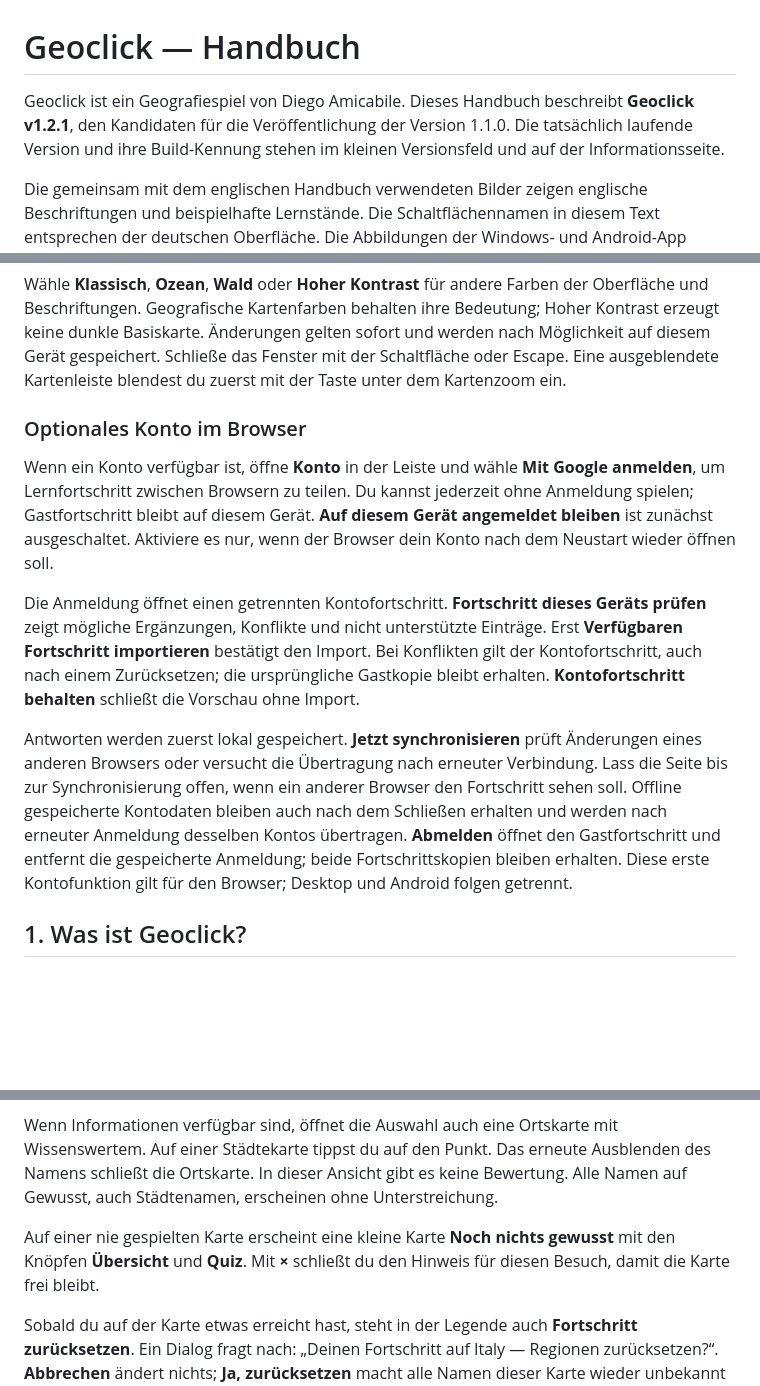
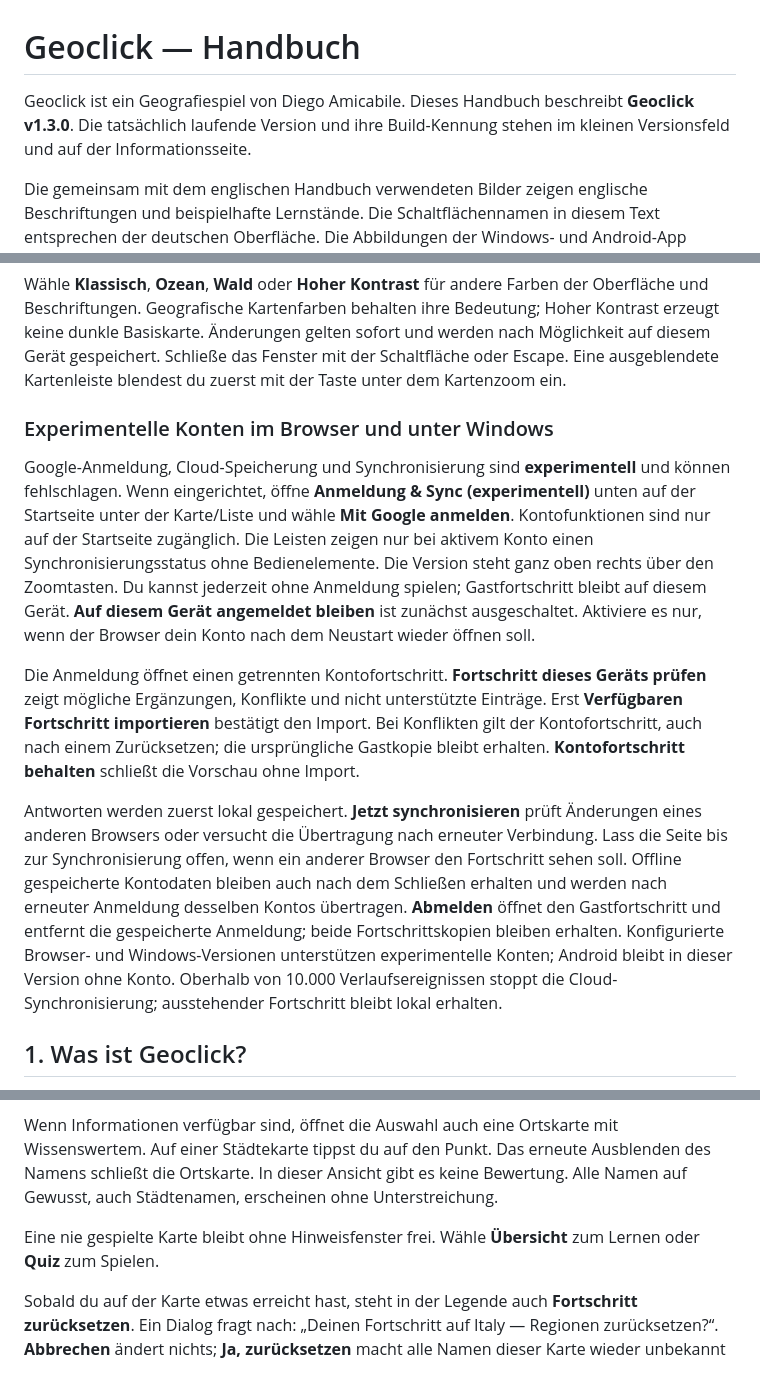
Before and after one commit to diegoami/Geoclick2027, a Markdown page: docs/USER_MANUAL.de.md, 3 parts joined by grey strips. Drawn GitHub-style; blank space fills up the shorter version.

```diff
--- a/docs/USER_MANUAL.de.md
+++ b/docs/USER_MANUAL.de.md
@@ -1,6 +1,6 @@
 # Geoclick — Handbuch
 
-Geoclick ist ein Geografiespiel von Diego Amicabile. Dieses Handbuch beschreibt **Geoclick v1.2.1**, den Kandidaten für die Veröffentlichung der Version 1.1.0. Die tatsächlich laufende Version und ihre Build-Kennung stehen im kleinen Versionsfeld und auf der Informationsseite.
+Geoclick ist ein Geografiespiel von Diego Amicabile. Dieses Handbuch beschreibt **Geoclick v1.3.0**. Die tatsächlich laufende Version und ihre Build-Kennung stehen im kleinen Versionsfeld und auf der Informationsseite.
 
 Die gemeinsam mit dem englischen Handbuch verwendeten Bilder zeigen englische Beschriftungen und beispielhafte Lernstände. Die Schaltflächennamen in diesem Text entsprechen der deutschen Oberfläche. Die Abbildungen der Windows- und Android-App stammen aus früheren Versionen; die beschriebenen Funktionen entsprechen dem aktuellen Spiel.
 
@@ -52,10 +52,14 @@ gelten sofort und werden nach Möglichkeit auf diesem Gerät gespeichert.
 Schließe das Fenster mit der Schaltfläche oder Escape. Eine ausgeblendete
 Kartenleiste blendest du zuerst mit der Taste unter dem Kartenzoom ein.
 
-### Optionales Konto im Browser
+### Experimentelle Konten im Browser und unter Windows
 
-Wenn ein Konto verfügbar ist, öffne **Konto** in der Leiste und
-wähle **Mit Google anmelden**, um Lernfortschritt zwischen Browsern zu teilen.
+Google-Anmeldung, Cloud-Speicherung und Synchronisierung sind **experimentell**
+und können fehlschlagen. Wenn eingerichtet, öffne **Anmeldung & Sync (experimentell)**
+unten auf der Startseite unter der Karte/Liste und wähle **Mit Google anmelden**.
+Kontofunktionen sind nur auf der Startseite zugänglich. Die Leisten zeigen nur
+bei aktivem Konto einen Synchronisierungsstatus ohne Bedienelemente. Die Version
+steht ganz oben rechts über den Zoomtasten.
 Du kannst jederzeit ohne Anmeldung spielen; Gastfortschritt bleibt auf diesem
 Gerät. **Auf diesem Gerät angemeldet bleiben** ist zunächst ausgeschaltet.
 Aktiviere es nur, wenn der Browser dein Konto nach dem Neustart wieder öffnen soll.
@@ -73,8 +77,9 @@ Verbindung. Lass die Seite bis zur Synchronisierung offen, wenn ein anderer
 Browser den Fortschritt sehen soll. Offline gespeicherte Kontodaten bleiben
 auch nach dem Schließen erhalten und werden nach erneuter Anmeldung desselben
 Kontos übertragen. **Abmelden** öffnet den Gastfortschritt und entfernt die
-gespeicherte Anmeldung; beide Fortschrittskopien bleiben erhalten. Diese erste
-Kontofunktion gilt für den Browser; Desktop und Android folgen getrennt.
+gespeicherte Anmeldung; beide Fortschrittskopien bleiben erhalten. Konfigurierte Browser- und Windows-Versionen unterstützen experimentelle Konten;
+Android bleibt in dieser Version ohne Konto. Oberhalb von 10.000 Verlaufsereignissen
+stoppt die Cloud-Synchronisierung; ausstehender Fortschritt bleibt lokal erhalten.
 
 ## 1. Was ist Geoclick?
 
@@ -137,7 +142,7 @@ Klicke oder tippe auf einen Ort, um seinen Namen hinzuzufügen; noch einmal nimm
 
 Wenn Informationen verfügbar sind, öffnet die Auswahl auch eine Ortskarte mit Wissenswertem. Auf einer Städtekarte tippst du auf den Punkt. Das erneute Ausblenden des Namens schließt die Ortskarte. In dieser Ansicht gibt es keine Bewertung. Alle Namen auf Gewusst, auch Städtenamen, erscheinen ohne Unterstreichung.
 
-Auf einer nie gespielten Karte erscheint eine kleine Karte **Noch nichts gewusst** mit den Knöpfen **Übersicht** und **Quiz**. Mit **×** schließt du den Hinweis für diesen Besuch, damit die Karte frei bleibt.
+Eine nie gespielte Karte bleibt ohne Hinweisfenster frei. Wähle **Übersicht** zum Lernen oder **Quiz** zum Spielen.
 
 Sobald du auf der Karte etwas erreicht hast, steht in der Legende auch **Fortschritt zurücksetzen**. Ein Dialog fragt nach: „Deinen Fortschritt auf Italy — Regionen zurücksetzen?“. **Abbrechen** ändert nichts; **Ja, zurücksetzen** macht alle Namen dieser Karte wieder unbekannt und löscht auch die gewählten Namen und eine halb gespielte Runde. Deine anderen Karten, deine Favoriten und dein letztes Ergebnis bleiben. Das ist etwas anderes als **Zurücksetzen** in der Legende, das nur die gewählten Namen entfernt.
 
```
Also changed, not shown: docs/USER_MANUAL.it.md (+12 -7 lines), docs/USER_MANUAL.md (+14 -11 lines), docs/manual/known-empty.jpg.
